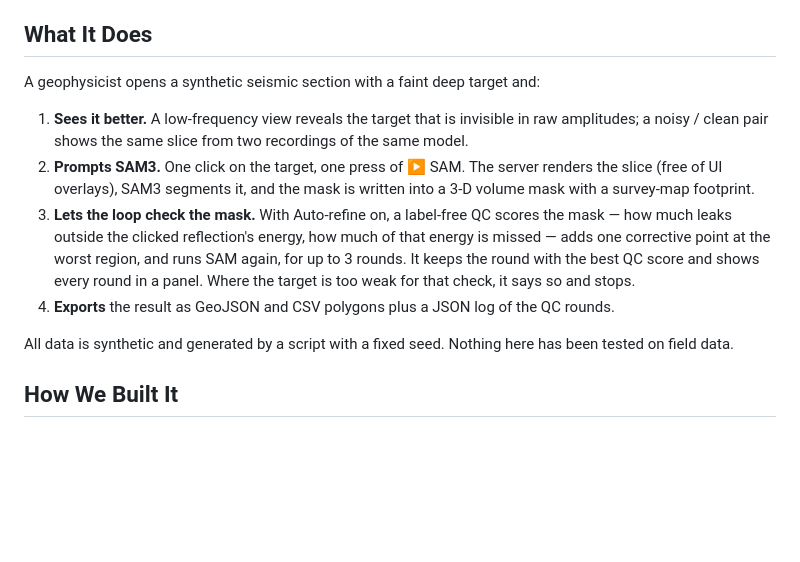
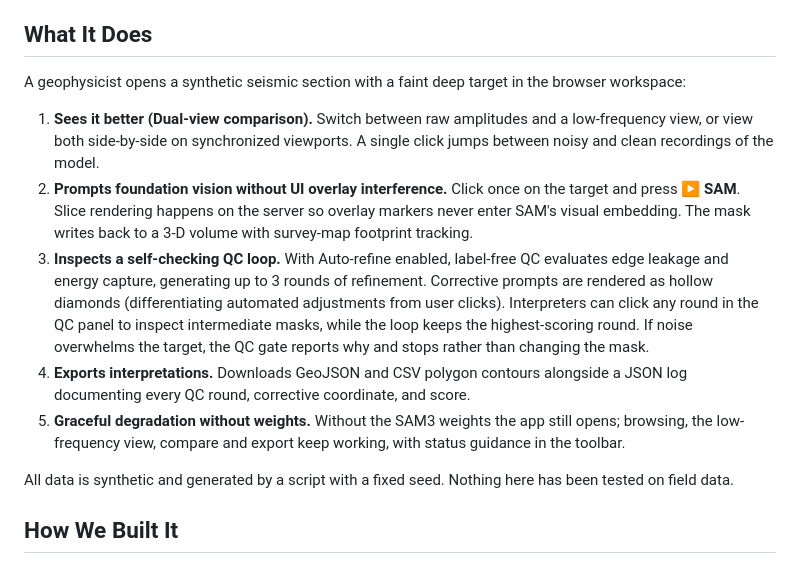
Before and after one commit to luziqing/seismic-exploration-system, a Markdown page: docs/DEVPOST.md, the part around the change. Drawn GitHub-style; blank space fills up the shorter version.

```diff
--- a/docs/DEVPOST.md
+++ b/docs/DEVPOST.md
@@ -16,12 +16,13 @@ What neither addresses is how to know whether the segmentation is right when the
 
 ## What It Does
 
-A geophysicist opens a synthetic seismic section with a faint deep target and:
+A geophysicist opens a synthetic seismic section with a faint deep target in the browser workspace:
 
-1. **Sees it better.** A low-frequency view reveals the target that is invisible in raw amplitudes; a noisy / clean pair shows the same slice from two recordings of the same model.
-2. **Prompts SAM3.** One click on the target, one press of ▶ SAM. The server renders the slice (free of UI overlays), SAM3 segments it, and the mask is written into a 3-D volume mask with a survey-map footprint.
-3. **Lets the loop check the mask.** With Auto-refine on, a label-free QC scores the mask — how much leaks outside the clicked reflection's energy, how much of that energy is missed — adds one corrective point at the worst region, and runs SAM again, for up to 3 rounds. It keeps the round with the best QC score and shows every round in a panel. Where the target is too weak for that check, it says so and stops.
-4. **Exports** the result as GeoJSON and CSV polygons plus a JSON log of the QC rounds.
+1. **Sees it better (Dual-view comparison).** Switch between raw amplitudes and a low-frequency view, or view both side-by-side on synchronized viewports. A single click jumps between noisy and clean recordings of the model.
+2. **Prompts foundation vision without UI overlay interference.** Click once on the target and press **▶ SAM**. Slice rendering happens on the server so overlay markers never enter SAM's visual embedding. The mask writes back to a 3-D volume with survey-map footprint tracking.
+3. **Inspects a self-checking QC loop.** With Auto-refine enabled, label-free QC evaluates edge leakage and energy capture, generating up to 3 rounds of refinement. Corrective prompts are rendered as hollow diamonds (differentiating automated adjustments from user clicks). Interpreters can click any round in the QC panel to inspect intermediate masks, while the loop keeps the highest-scoring round. If noise overwhelms the target, the QC gate reports why and stops rather than changing the mask.
+4. **Exports interpretations.** Downloads GeoJSON and CSV polygon contours alongside a JSON log documenting every QC round, corrective coordinate, and score.
+5. **Graceful degradation without weights.** Without the SAM3 weights the app still opens; browsing, the low-frequency view, compare and export keep working, with status guidance in the toolbar.
 
 All data is synthetic and generated by a script with a fixed seed. Nothing here has been tested on field data.
 
```
Also changed, not shown: README.md (+8 -0 lines), tickets/2026-11-24-005-readme-ui-preview.md (+17 -5 lines), docs/images/workspace-compare-raw-lowfreq.png (added), docs/images/workspace-qc-panel-clean.png (added), 1 other file.
